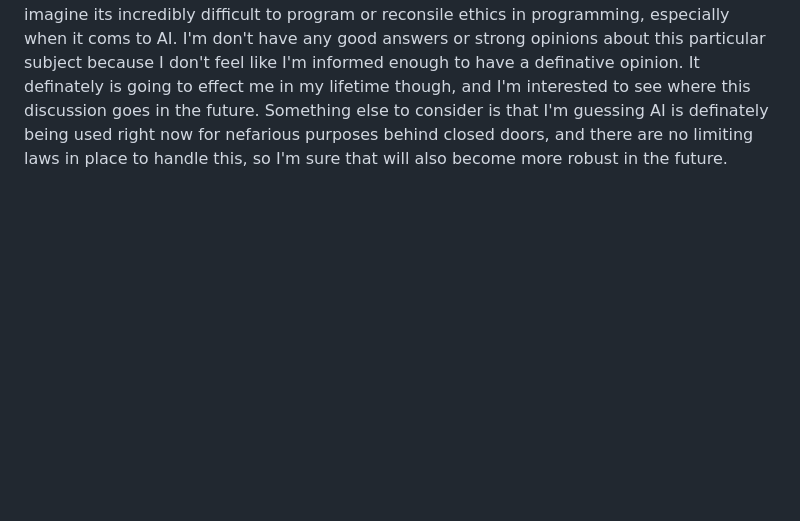
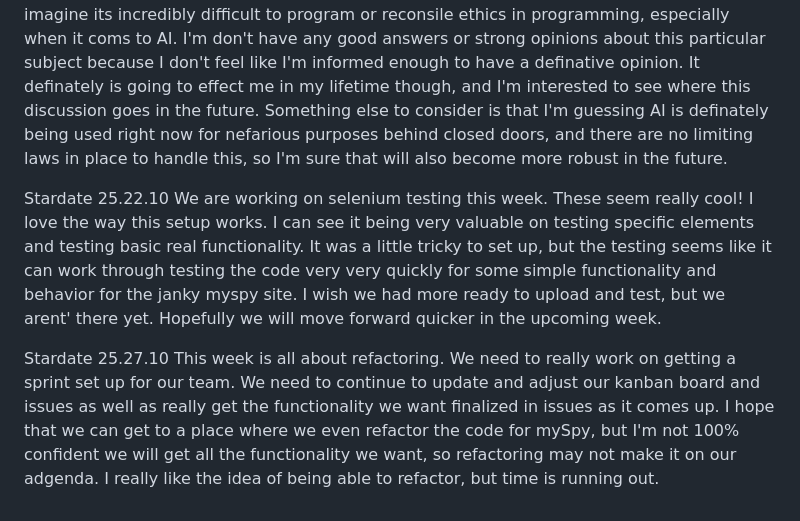
Before and after one commit to suzanne-szabo/CS2450Remote, a Markdown page: journal.md, the part around the change. Rendered like a GitHub page; blank space fills up the shorter version.

Commit message:
journal update

```diff
--- a/journal.md
+++ b/journal.md
@@ -21,3 +21,9 @@ Stardate 25.8.10
 
 Stardate 25.15.10
     We are talking about ethics this week, and this is tricky! It's very interesting to think about the implications of AI and how the ethical element fits into it. I imagine its incredibly difficult to program or reconsile ethics in programming, especially when it coms to AI. I'm don't have any good answers or strong opinions about this particular subject because I don't feel like I'm informed enough to have a definative opinion. It definately is going to effect me in my lifetime though, and I'm interested to see where this discussion goes in the future. Something else to consider is that I'm guessing AI is definately being used right now for nefarious purposes behind closed doors, and there are no limiting laws in place to handle this, so I'm sure that will also become more robust in the future.
+
+Stardate 25.22.10
+    We are working on selenium testing this week. These seem really cool! I love the way this setup works. I can see it being very valuable on testing specific elements and testing basic real functionality. It was a little tricky to set up, but the testing seems like it can work through testing the code very very quickly for some simple functionality and behavior for the janky myspy site. I wish we had more ready to upload and test, but we arent' there yet. Hopefully we will move forward quicker in the upcoming week.
+
+Stardate 25.27.10
+    This week is all about refactoring. We need to really work on getting a sprint set up for our team. We need to continue to update and adjust our kanban board and issues as well as really get the functionality we want finalized in issues as it comes up. I hope that we can get to a place where we even refactor the code for mySpy, but I'm not 100% confident we will get all the functionality we want, so refactoring may not make it on our adgenda. I really like the idea of being able to refactor, but time is running out.
```
